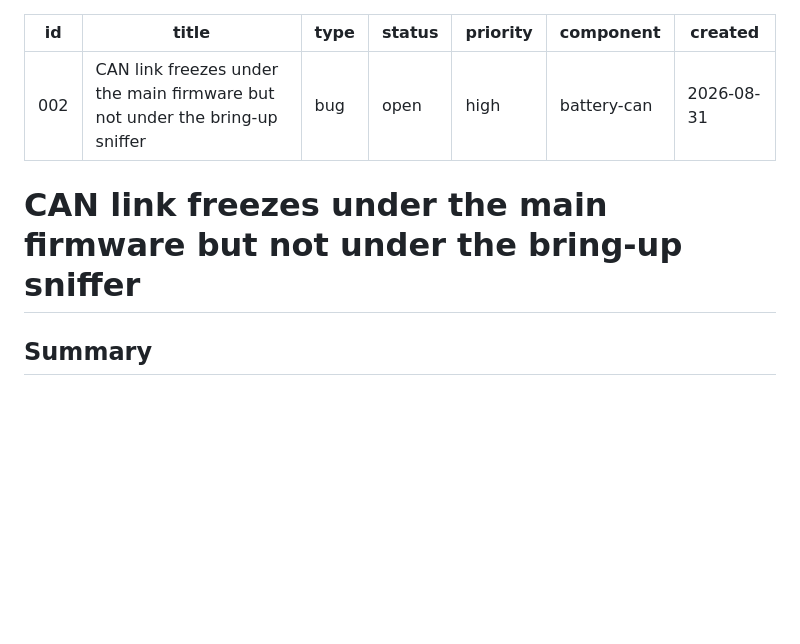
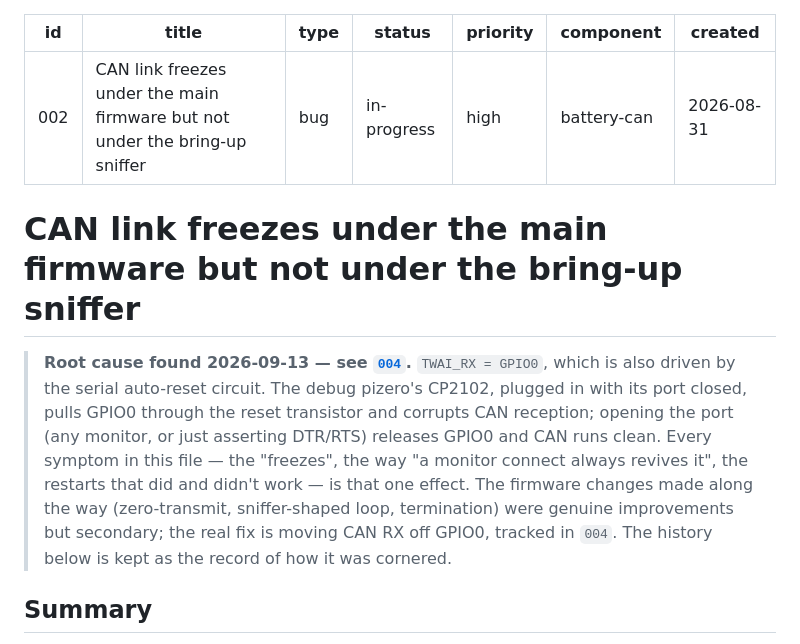
Before and after one commit to pavelchuchma/mps-inverter-controller, a Markdown page: doc/todo/002-can-link-freezes-under-main-firmware.md, the part around the change. Drawn GitHub-style; blank space fills up the shorter version.

```diff
--- a/doc/todo/002-can-link-freezes-under-main-firmware.md
+++ b/doc/todo/002-can-link-freezes-under-main-firmware.md
@@ -2,13 +2,25 @@
 id: 002
 title: CAN link freezes under the main firmware but not under the bring-up sniffer
 type: bug
-status: open
+status: in-progress
 priority: high
 component: battery-can
 created: 2026-08-31
 ---
 
 # CAN link freezes under the main firmware but not under the bring-up sniffer
+
+> **Root cause found 2026-09-13 — see [`004`](004-move-can-rx-off-gpio0.md).**
+> `TWAI_RX = GPIO0`, which is also driven by the serial auto-reset circuit. The
+> debug pizero's CP2102, plugged in with its port closed, pulls GPIO0 through
+> the reset transistor and corrupts CAN reception; opening the port (any
+> monitor, or just asserting DTR/RTS) releases GPIO0 and CAN runs clean. Every
+> symptom in this file — the "freezes", the way "a monitor connect always
+> revives it", the restarts that did and didn't work — is that one effect. The
+> firmware changes made along the way (zero-transmit, sniffer-shaped loop,
+> termination) were genuine improvements but secondary; the real fix is moving
+> CAN RX off GPIO0, tracked in `004`. The history below is kept as the record
+> of how it was cornered.
 
 ## Summary
 
```
Also changed, not shown: doc/todo/004-move-can-rx-off-gpio0.md (added, +116 -0 lines).
